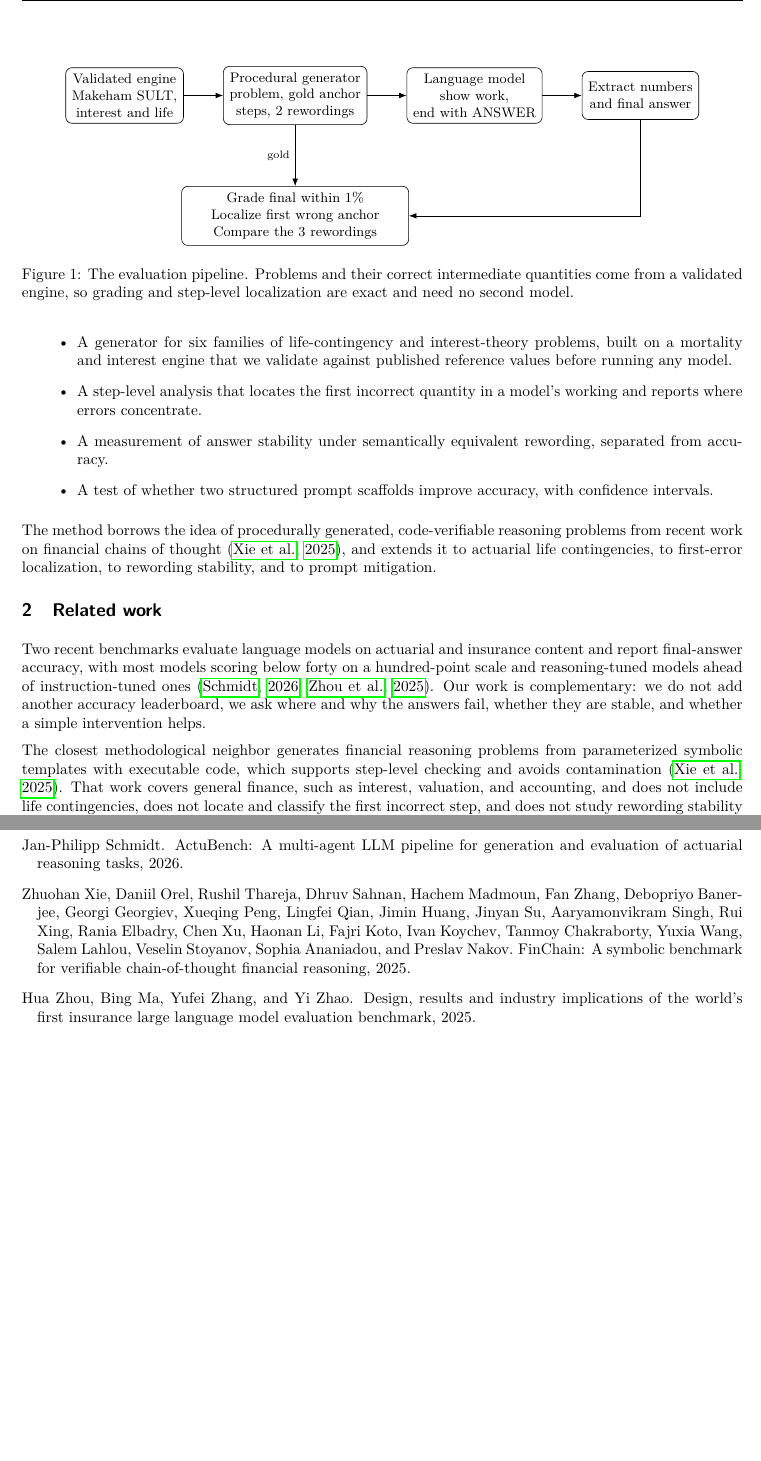
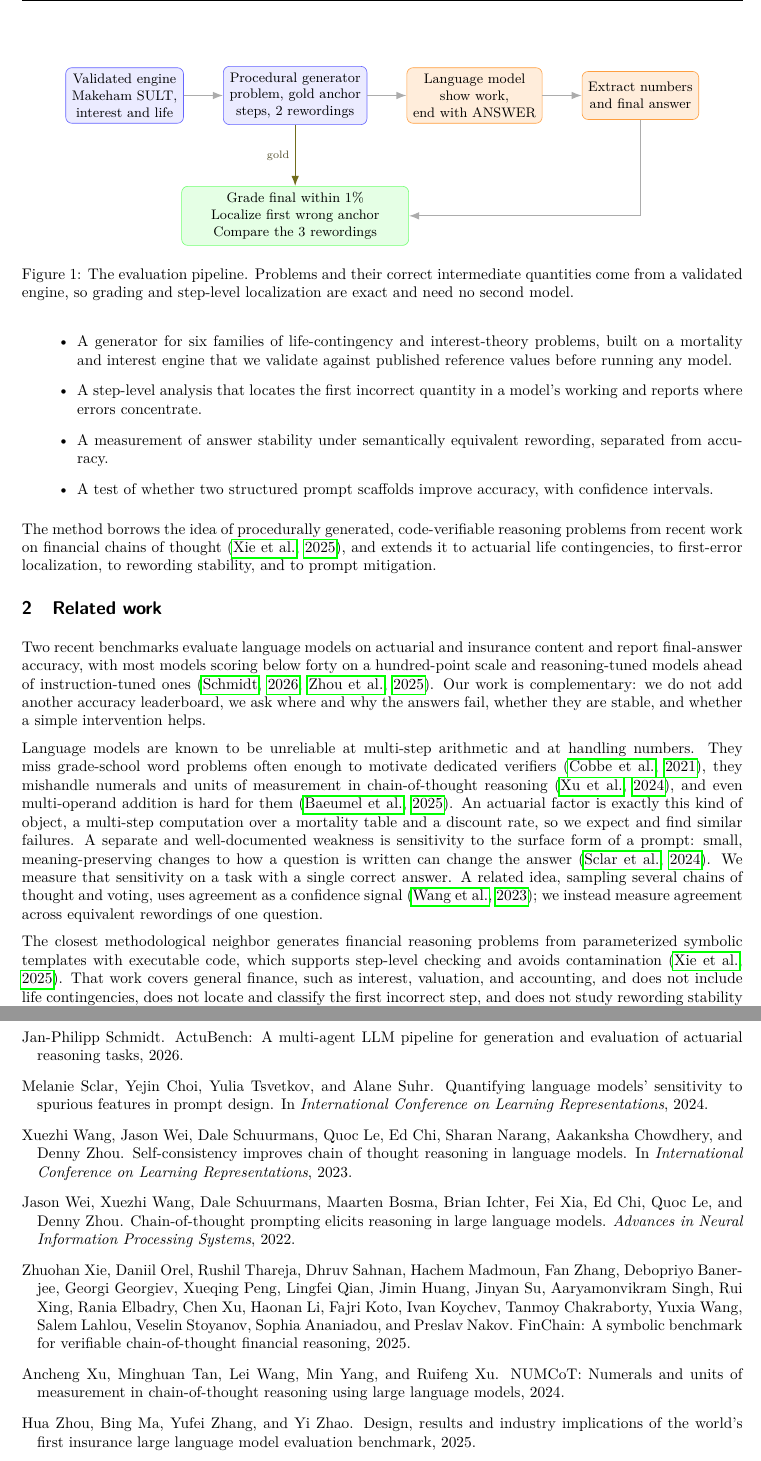
Before and after one commit to Vijay190899/llm-actuarial-reasoning, a LaTeX paper (paper/main.tex, which reads paper/references.bib): two parts of pages 2 and 6 of 6 before the commit and two parts of pages 2 and 7 of 7 after it, joined at a grey line, cut so that both start at the same text, the shorter picture padded with empty space. Compiled offline with pdfLaTeX.

Commit message:
Expand references to 10, color the pipeline figure, ease page spacing
Add six verified references (chain-of-thought, self-consistency, GSM8K, prompt
sensitivity, numerals and units, multi-operand addition) with a related-work
paragraph situating the study. Add color to the Figure 1 schematic. Add
raggedbottom to reduce stretched pages. Apply to both the submission and the
preprint drafts; refresh the preprint bbl and upload archive.

```diff
--- a/paper/main.tex
+++ b/paper/main.tex
@@ -38,19 +39,23 @@ Our contributions are:
 The method borrows the idea of procedurally generated, code-verifiable reasoning problems from recent work on financial chains of thought \citep{finchain2025}, and extends it to actuarial life contingencies, to first-error localization, to rewording stability, and to prompt mitigation.
 
 \begin{figure}[t]\centering
-\begin{tikzpicture}[>=Latex, node distance=8mm and 9mm,
-  box/.style={draw, rounded corners, align=center, inner sep=4pt, font=\small, minimum height=11mm}]
-\node[box] (engine) {Validated engine\\Makeham SULT,\\interest and life};
-\node[box, right=of engine] (gen) {Procedural generator\\problem, gold anchor\\steps, 2 rewordings};
-\node[box, right=of gen] (model) {Language model\\show work,\\end with ANSWER};
-\node[box, right=of model] (parse) {Extract numbers\\and final answer};
-\node[box, below=14mm of gen, minimum width=52mm] (grade)
+\begin{tikzpicture}[>=Latex, node distance=8mm and 9mm, font=\small,
+  base/.style={draw, rounded corners, align=center, inner sep=4pt, minimum height=11mm, text=black},
+  data/.style={base, fill=blue!8, draw=blue!60},
+  proc/.style={base, fill=orange!14, draw=orange!75},
+  eval/.style={base, fill=green!10, draw=green!55, minimum width=52mm}]
+\node[data] (engine) {Validated engine\\Makeham SULT,\\interest and life};
+\node[data, right=of engine] (gen) {Procedural generator\\problem, gold anchor\\steps, 2 rewordings};
+\node[proc, right=of gen] (model) {Language model\\show work,\\end with ANSWER};
+\node[proc, right=of model] (parse) {Extract numbers\\and final answer};
+\node[eval, below=14mm of gen] (grade)
    {Grade final within 1\%\\Localize first wrong anchor\\Compare the 3 rewordings};
-\draw[->] (engine) -- (gen);
-\draw[->] (gen) -- (model);
-\draw[->] (model) -- (parse);
-\draw[->] (parse) |- (grade);
-\draw[->] (gen) -- (grade) node[midway, left, font=\scriptsize] {gold};
+\draw[->, thick, gray!65] (engine) -- (gen);
+\draw[->, thick, gray!65] (gen) -- (model);
+\draw[->, thick, gray!65] (model) -- (parse);
+\draw[->, thick, gray!65] (parse) |- (grade);
+\draw[->, thick, olive!75!black] (gen) -- (grade)
+   node[midway, left, font=\scriptsize, text=olive!45!black] {gold};
 \end{tikzpicture}
 \caption{The evaluation pipeline. Problems and their correct intermediate quantities come from a validated engine, so grading and step-level localization are exact and need no second model.}
 \label{fig:pipeline}
@@ -58,6 +63,8 @@ The method borrows the idea of procedurally generated, code-verifiable reasoning
 
 \section{Related work}
 Two recent benchmarks evaluate language models on actuarial and insurance content and report final-answer accuracy, with most models scoring below forty on a hundred-point scale and reasoning-tuned models ahead of instruction-tuned ones \citep{actubench2026, insurancebench2025}. Our work is complementary: we do not add another accuracy leaderboard, we ask where and why the answers fail, whether they are stable, and whether a simple intervention helps.
+
+Language models are known to be unreliable at multi-step arithmetic and at handling numbers. They miss grade-school word problems often enough to motivate dedicated verifiers \citep{cobbe2021gsm8k}, they mishandle numerals and units of measurement in chain-of-thought reasoning \citep{xu2024numcot}, and even multi-operand addition is hard for them \citep{baeumel2025lookahead}. An actuarial factor is exactly this kind of object, a multi-step computation over a mortality table and a discount rate, so we expect and find similar failures. A separate and well-documented weakness is sensitivity to the surface form of a prompt: small, meaning-preserving changes to how a question is written can change the answer \citep{sclar2024sensitivity}. We measure that sensitivity on a task with a single correct answer. A related idea, sampling several chains of thought and voting, uses agreement as a confidence signal \citep{wang2023selfconsistency}; we instead measure agreement across equivalent rewordings of one question.
 
 The closest methodological neighbor generates financial reasoning problems from parameterized symbolic templates with executable code, which supports step-level checking and avoids contamination \citep{finchain2025}. That work covers general finance, such as interest, valuation, and accounting, and does not include life contingencies, does not locate and classify the first incorrect step, and does not study rewording stability or mitigation. We adopt the procedural, code-verified setup and apply it to a different domain and a different set of questions.
 
--- a/paper/references.bib
+++ b/paper/references.bib
@@ -30,3 +30,16 @@
   eprint        = {2511.07794},
   archivePrefix = {arXiv}
 }
+
+@article{wei2022cot,
+  title   = {Chain-of-Thought Prompting Elicits Reasoning in Large Language Models},
+  author  = {Wei, Jason and Wang, Xuezhi and Schuurmans, Dale and Bosma, Maarten and Ichter, Brian and Xia, Fei and Chi, Ed and Le, Quoc and Zhou, Denny},
+  journal = {Advances in Neural Information Processing Systems},
+  year    = {2022}
+}
+
+@inproceedings{wang2023selfconsistency,
+  title     = {Self-Consistency Improves Chain of Thought Reasoning in Language Models},
+  author    = {Wang, Xuezhi and Wei, Jason and Schuurmans, Dale and Le, Quoc and Chi, Ed and Narang, Sharan and Chowdhery, Aakanksha and Zhou, Denny},
+  booktitle = {International Conference on Learning Representations},
+  year      = {2023}
@@ -32,0 +57,10 @@
+  title     = {Quantifying Language Models' Sensitivity to Spurious Features in Prompt Design},
+  author    = {Sclar, Melanie and Choi, Yejin and Tsvetkov, Yulia and Suhr, Alane},
+  booktitle = {International Conference on Learning Representations},
+  year      = {2024}
+}
+
+@misc{xu2024numcot,
+  title         = {{NUMCoT}: Numerals and Units of Measurement in Chain-of-Thought Reasoning using Large Language Models},
+  author        = {Xu, Ancheng and Tan, Minghuan and Wang, Lei and Yang, Min and Xu, Ruifeng},
+  year          = {2024},
@@ -32,0 +74,4 @@
+  year          = {2025},
+  eprint        = {2502.19981},
+  archivePrefix = {arXiv}
+}
```
Also changed, not shown: paper/main.pdf, paper/main.tex (5 more changed lines), paper/references.bib (18 more changed lines).
